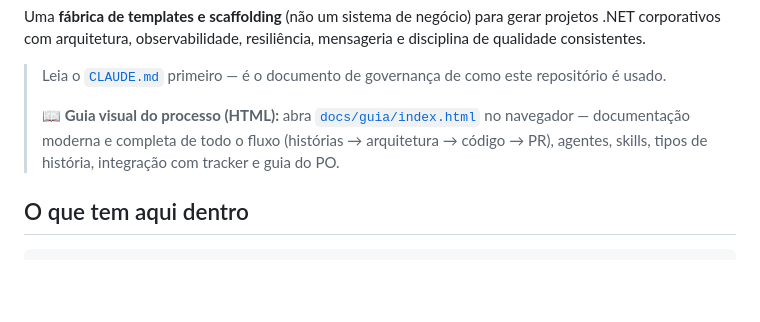
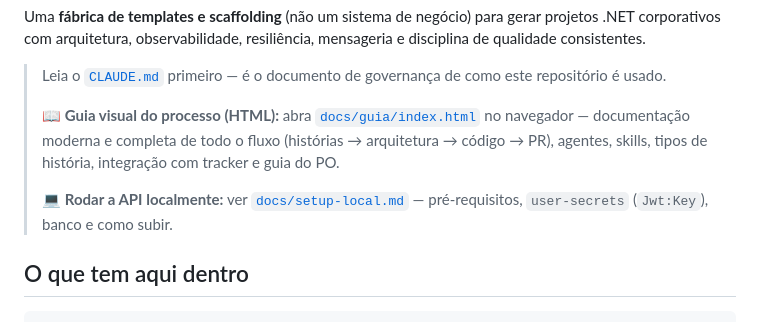
Before and after one commit to programadortech/arquitetura-ia, a Markdown page: README.md, the part around the change. GitHub-like rendering; blank space fills up the shorter version.

Commit message:
docs(setup): guia de setup local (user-secrets Jwt:Key, banco, run)

````diff
--- a/README.md
+++ b/README.md
@@ -8,6 +8,9 @@ corporativos com arquitetura, observabilidade, resiliência, mensageria e discip
 > 📖 **Guia visual do processo (HTML):** abra [`docs/guia/index.html`](docs/guia/index.html) no navegador —
 > documentação moderna e completa de todo o fluxo (histórias → arquitetura → código → PR), agentes, skills,
 > tipos de história, integração com tracker e guia do PO.
+>
+> 💻 **Rodar a API localmente:** ver [`docs/setup-local.md`](docs/setup-local.md) — pré-requisitos, `user-secrets`
+> (`Jwt:Key`), banco e como subir.
 
 ## O que tem aqui dentro
 ```
````
Also changed, not shown: docs/setup-local.md (added, +55 -0 lines).
